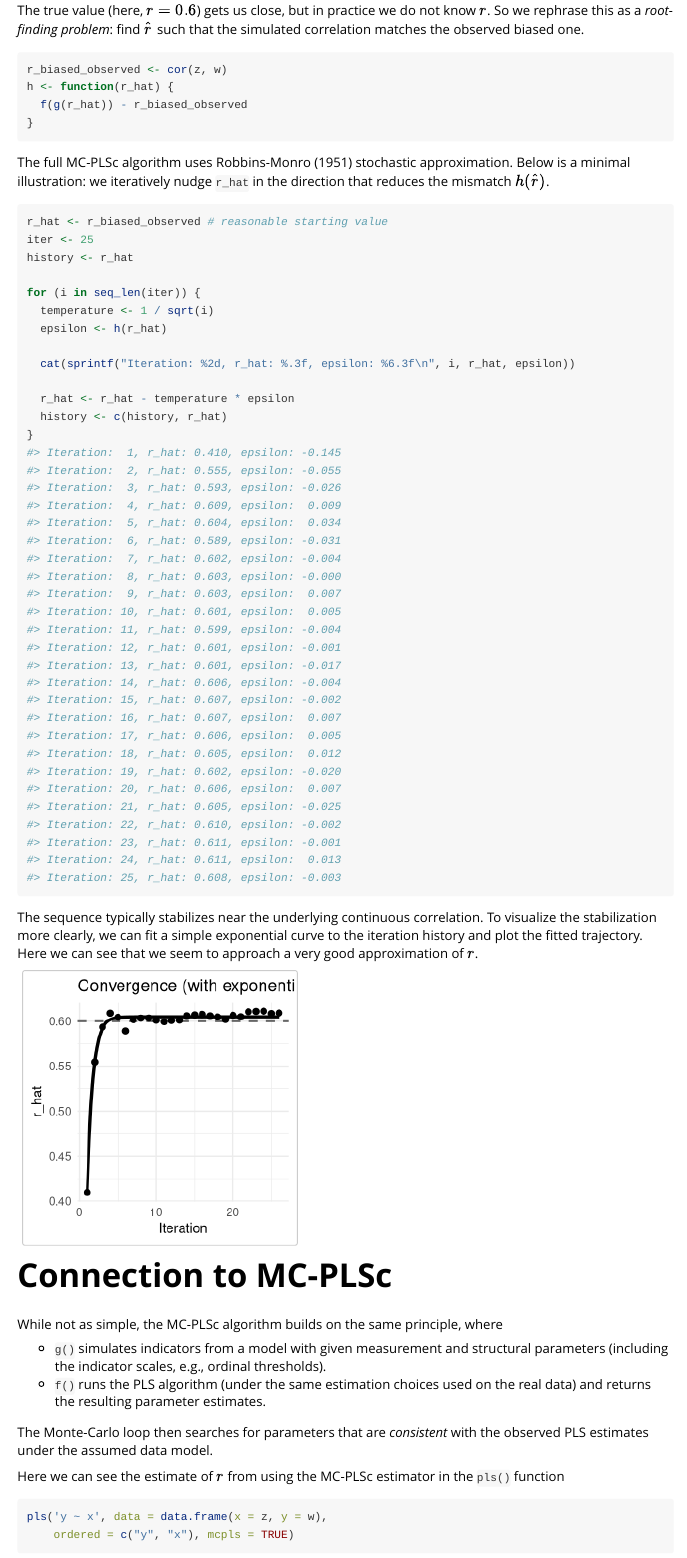
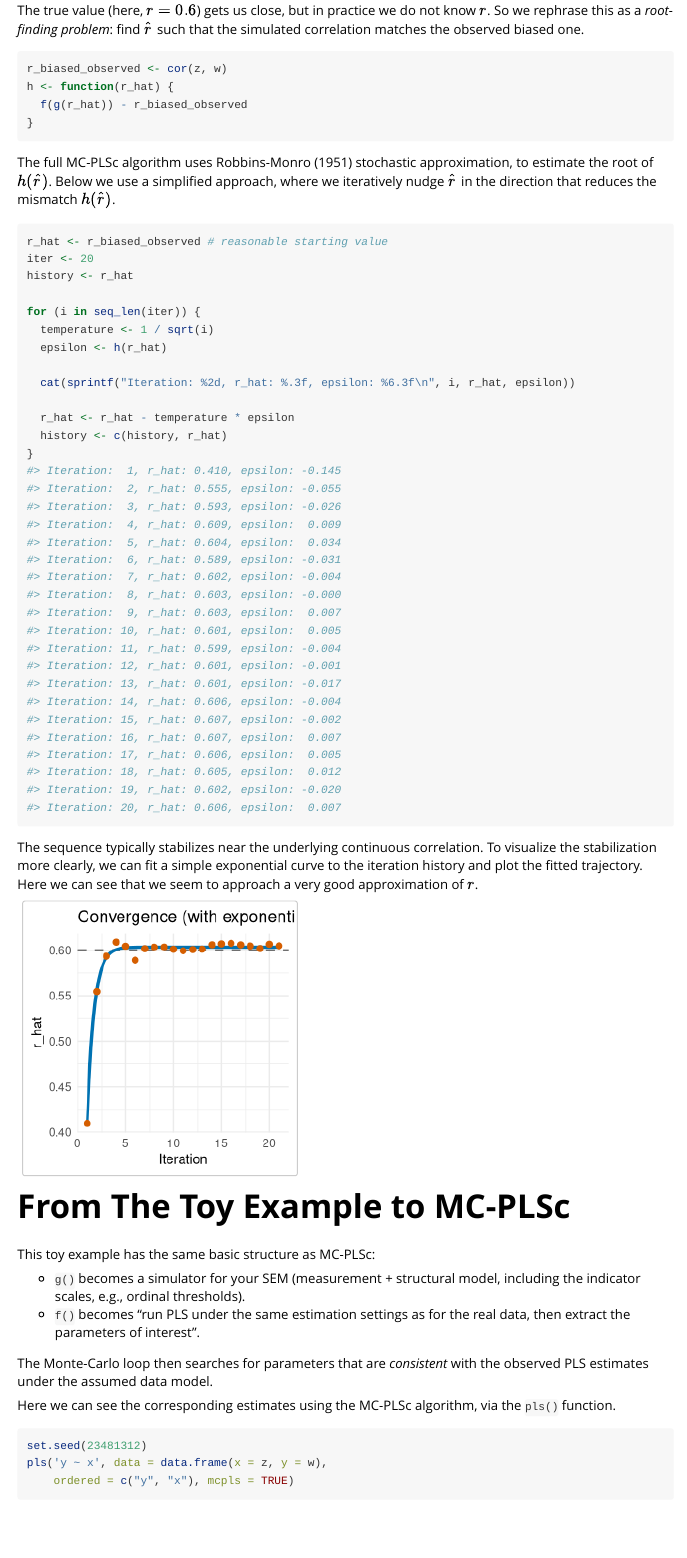
Before and after one commit to Kss2k/plssem, an R Markdown document (vignettes/mc-pls.Rmd): the page in a window 1100 px wide, from 1590 px down before the commit and from 1610 px down after it, so that both start at the same text. Rendered offline with R 4.5, knitr and Pandoc, with nearby package versions; some code elsewhere in the file could not run offline.

Commit message:
Finish vignette

````diff
--- a/vignettes/mc-pls.Rmd
+++ b/vignettes/mc-pls.Rmd
@@ -113,13 +113,13 @@ h <- function(r_hat) {
 }
 ```
 
-The full MC-PLSc algorithm uses Robbins-Monro (1951) stochastic approximation.
-Below is a minimal illustration: we iteratively nudge `r_hat` in the direction
-that reduces the mismatch $h(\hat{r})$.
+The full MC-PLSc algorithm uses Robbins-Monro (1951) stochastic approximation,
+to estimate the root of $h(\hat{r})$. Below we use a simplified approach,
+where we iteratively nudge $\hat{r}$ in the direction that reduces the mismatch $h(\hat{r})$.
 
 ```{r}
 r_hat <- r_biased_observed # reasonable starting value
-iter <- 25
+iter <- 20
 history <- r_hat
 
 for (i in seq_len(iter)) {
@@ -169,9 +168,9 @@ ggplot2::ggplot(df, ggplot2::aes(x = t, y = r_hat)) +
   ggplot2::geom_function(
     fun = fpredict,
     linewidth = 1.2,
-    color = "black"
+    color = "#0072B2"
   ) +
-  ggplot2::geom_point(size = 2, color = "black") +
+  ggplot2::geom_point(size = 2, color = "#D55E00") +
   ggplot2::labs(
     x = "Iteration",
     y = "r_hat",
@@ -180,23 +179,23 @@ ggplot2::ggplot(df, ggplot2::aes(x = t, y = r_hat)) +
   ggplot2::theme_minimal()
 ```
 
-# Connection to MC-PLSc
+# From The Toy Example to MC-PLSc
 
-While not as simple, the MC-PLSc algorithm builds on the same principle,
-where
+This toy example has the same basic structure as MC-PLSc:
 
-- `g()` simulates indicators from a model with given measurement and structural
-  parameters (including the indicator scales, e.g., ordinal thresholds).
-- `f()` runs the PLS algorithm (under the same estimation choices used on the
-  real data) and returns the resulting parameter estimates.
+- `g()` becomes a simulator for your SEM (measurement + structural model,
+  including the indicator scales, e.g., ordinal thresholds).
+- `f()` becomes "run PLS under the same estimation settings as for the real
+  data, then extract the parameters of interest".
 
 The Monte-Carlo loop then searches for parameters that are *consistent* with
 the observed PLS estimates under the assumed data model.
 
-Here we can see the estimate of $r$ from using the MC-PLSc estimator in the
-`pls()` function
+Here we can see the corresponding estimates using the MC-PLSc algorithm, via the
+`pls()` function.
 
 ```{r}
+set.seed(23481312)
 pls('y ~ x', data = data.frame(x = z, y = w),
     ordered = c("y", "x"), mcpls = TRUE)
 ```
````
Also changed, not shown: vignettes/mc-pls.Rmd (5 more changed lines).
